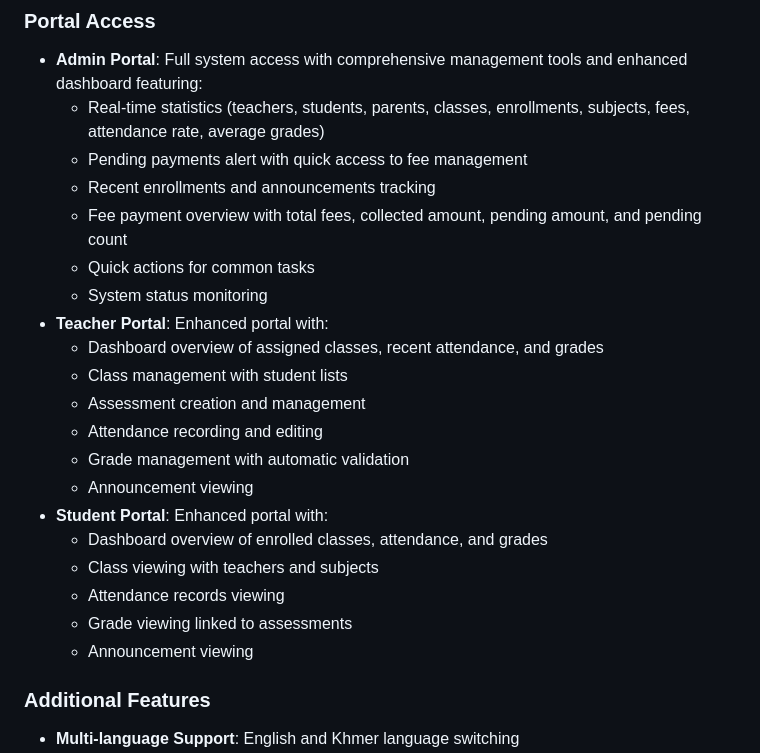
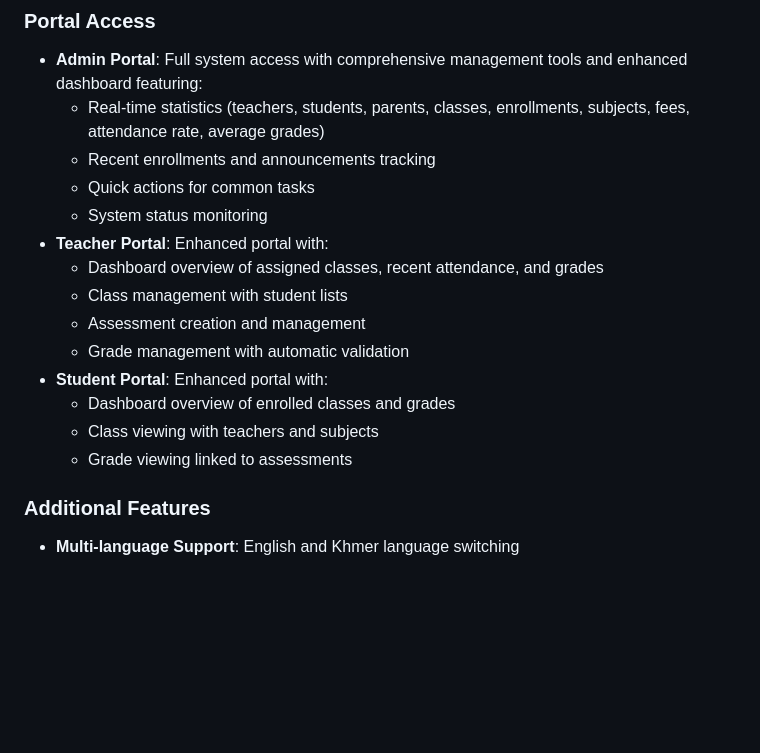
Before and after one commit to horng55/Coconut-OOAD, a Markdown page: README.md, the part around the change. GitHub-like rendering; blank space fills up the shorter version.

```diff
--- a/README.md
+++ b/README.md
@@ -20,24 +20,19 @@ A comprehensive school management system built with Laravel 11 and Vue.js (Inert
 ### Portal Access
 - **Admin Portal**: Full system access with comprehensive management tools and enhanced dashboard featuring:
   - Real-time statistics (teachers, students, parents, classes, enrollments, subjects, fees, attendance rate, average grades)
-  - Pending payments alert with quick access to fee management
   - Recent enrollments and announcements tracking
-  - Fee payment overview with total fees, collected amount, pending amount, and pending count
   - Quick actions for common tasks
   - System status monitoring
 - **Teacher Portal**: Enhanced portal with:
   - Dashboard overview of assigned classes, recent attendance, and grades
   - Class management with student lists
   - Assessment creation and management
-  - Attendance recording and editing
   - Grade management with automatic validation
-  - Announcement viewing
 - **Student Portal**: Enhanced portal with:
-  - Dashboard overview of enrolled classes, attendance, and grades
+  - Dashboard overview of enrolled classes and grades
   - Class viewing with teachers and subjects
-  - Attendance records viewing
   - Grade viewing linked to assessments
-  - Announcement viewing
+
 
 
 ### Additional Features
```
